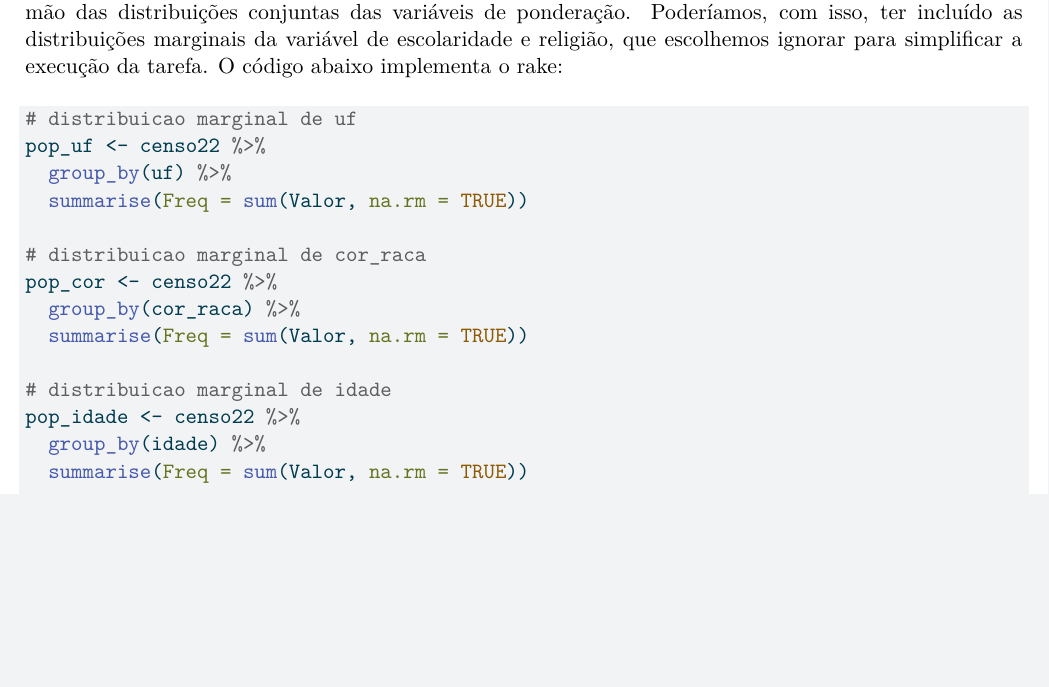
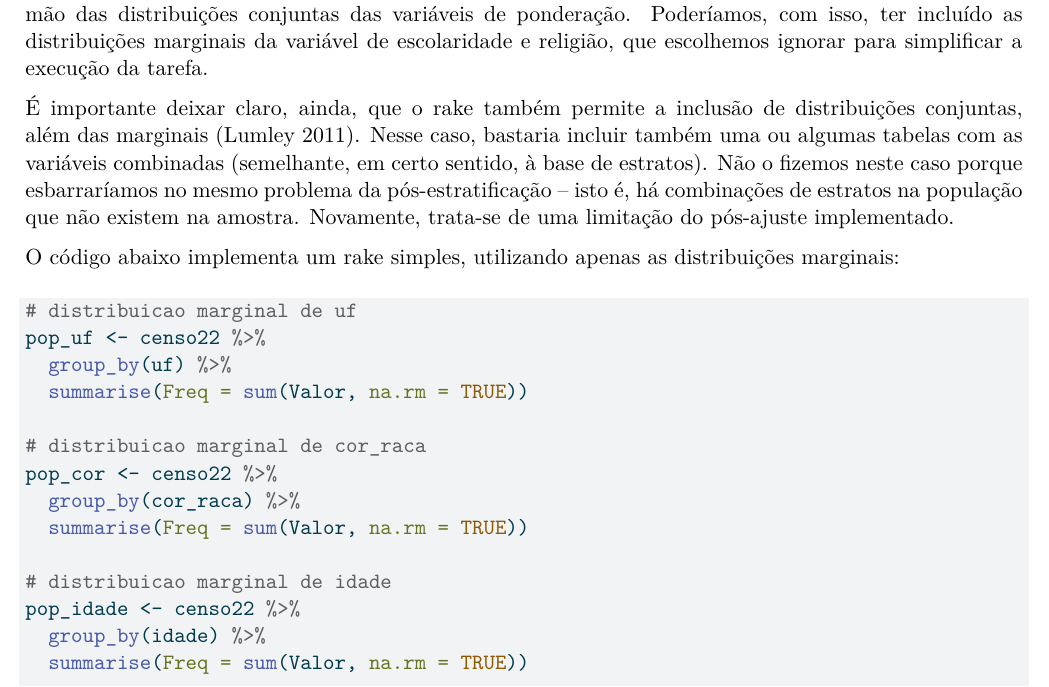
Before and after one commit to felipelmc/Survey-Research, a Quarto document (listas/lista3/lista3.qmd): part of page 13 of 20, cut so that both start at the same text, the shorter picture padded with empty space. The pictures show the output file listas/lista3/lista3.pdf that the author committed with the source.

Commit message:
Lista atualizada

````diff
--- a/listas/lista3/lista3.qmd
+++ b/listas/lista3/lista3.qmd
@@ -391,7 +391,11 @@ Observe que, no código acima, utilizamos o argumento `partial` com o valor `TRU
 
 Conforme descrito pelo próprio Thomas Lumley, criador do pacote `survey` [neste post](https://stats.stackexchange.com/questions/504007/what-goes-wrong-with-post-stratification-if-a-combination-of-values-does-not-exi) do Cross Validated, há maneiras de contornar isso -- por exemplo, colapsando categorias de uma ou várias variáveis. No nosso caso, a variável mais provável de resolver o problema ao ser colapsada seria o estado; seria razoável, em particular, utilizar a região ao invés da unidade federativa. Não fiz testes nesse sentido, e assumo que se trata de uma limitação do processo de ponderação que implementei.
 
-Agora, vamos implementar o rake. Diferente da abordagem de pós-estratificação, o rake é um processo iterativo que procura aproximar as distribuições marginais do survey das distribuições marginais da população. Trata-se de uma abordagem especialmente útil em situações em que não podemos lançar mão das distribuições conjuntas das variáveis de ponderação. Poderíamos, com isso, ter incluído as distribuições marginais da variável de escolaridade e religião, que escolhemos ignorar para simplificar a execução da tarefa. O código abaixo implementa o rake:
+Agora, vamos implementar o rake. Diferente da abordagem de pós-estratificação, o rake é um processo iterativo que procura aproximar as distribuições marginais do survey das distribuições marginais da população. Trata-se de uma abordagem especialmente útil em situações em que não podemos lançar mão das distribuições conjuntas das variáveis de ponderação. Poderíamos, com isso, ter incluído as distribuições marginais da variável de escolaridade e religião, que escolhemos ignorar para simplificar a execução da tarefa.
+
+É importante deixar claro, ainda, que o rake também permite a inclusão de distribuições conjuntas, além das marginais [@lumley2011complex]. Nesse caso, bastaria incluir também uma ou algumas tabelas com as variáveis combinadas (semelhante, em certo sentido, à base de estratos). Não o fizemos neste caso porque esbarraríamos no mesmo problema da pós-estratificação -- isto é, há combinações de estratos na população que não existem na amostra. Novamente, trata-se de uma limitação do pós-ajuste implementado.
+
+O código abaixo implementa um rake simples, utilizando apenas as distribuições marginais:
 
 ```{r}
 
````
Also changed, not shown: listas/lista3/lista3.pdf.
